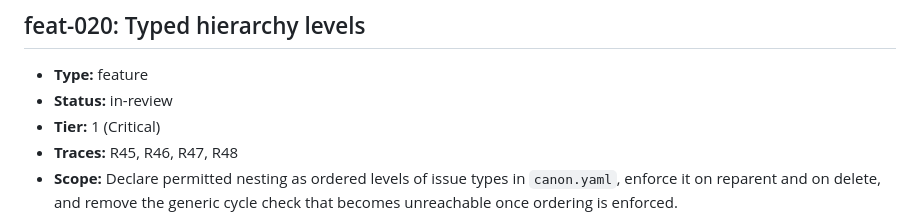
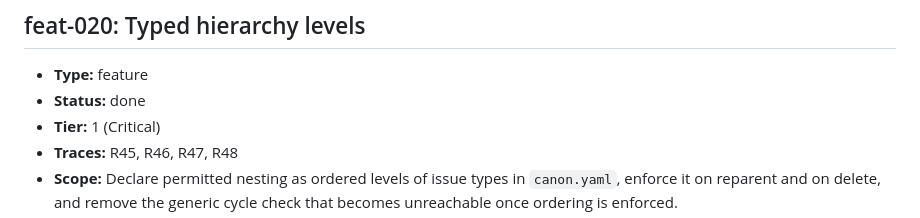
Before and after one commit to ofenton/canon, a Markdown page: specs/increment-plan.md, the part around the change. Drawn GitHub-style.

Commit message:
feat-020: merged in PR #22, mark done
Increment: feat-020

```diff
--- a/specs/increment-plan.md
+++ b/specs/increment-plan.md
@@ -504,7 +504,7 @@ mark this done — that is the whole loop, run once, on the workflow itself._
 ## feat-020: Typed hierarchy levels
 
 - **Type:** feature
-- **Status:** in-review
+- **Status:** done
 - **Tier:** 1 (Critical)
 - **Traces:** R45, R46, R47, R48
 - **Scope:** Declare permitted nesting as ordered levels of issue types in `canon.yaml`, enforce it on reparent and on delete, and remove the generic cycle check that becomes unreachable once ordering is enforced.
```
